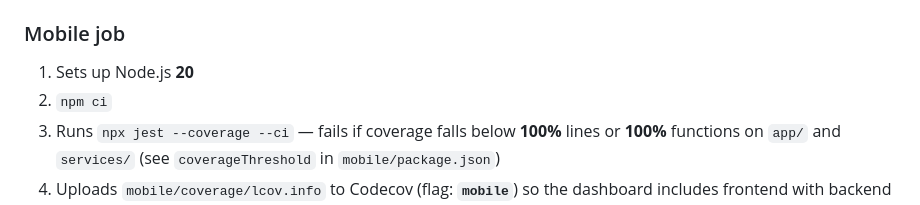
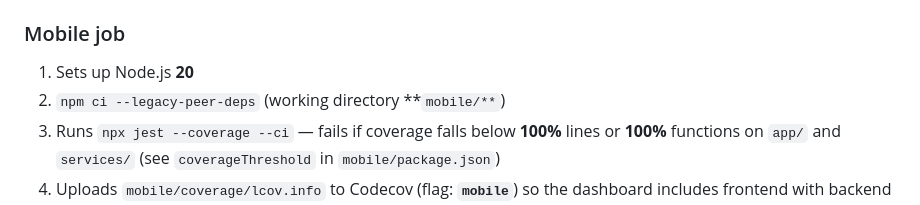
Before and after one commit to UofT-CSC490-W2026/EyeHearU, a Markdown page: docs/TESTING.md, the part around the change. GitHub-like rendering.

Commit message:
docs: align TESTING.md mobile CI step with workflow
Made-with: Cursor

```diff
--- a/docs/TESTING.md
+++ b/docs/TESTING.md
@@ -152,7 +152,7 @@ On every **push** and **pull_request** to `main` or `master`, three jobs run in
 
 ### Mobile job
 1. Sets up Node.js **20**
-2. `npm ci`
+2. `npm ci --legacy-peer-deps` (working directory **`mobile/**`)
 3. Runs `npx jest --coverage --ci` — fails if coverage falls below **100%** lines or **100%** functions on `app/` and `services/` (see `coverageThreshold` in `mobile/package.json`)
 4. Uploads `mobile/coverage/lcov.info` to Codecov (flag: **`mobile`**) so the dashboard includes frontend with backend and ML
 
```
